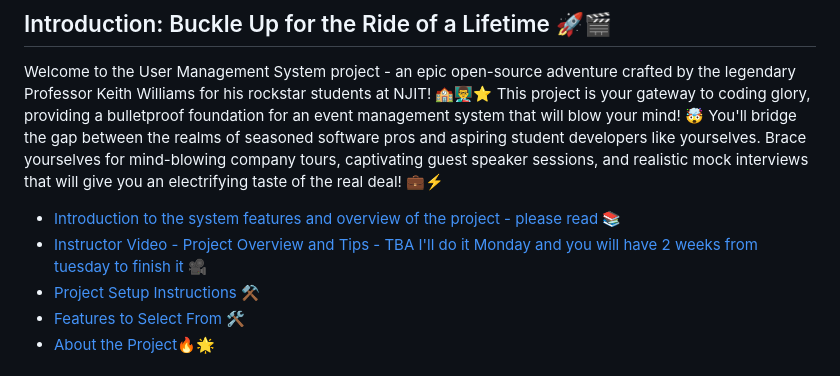
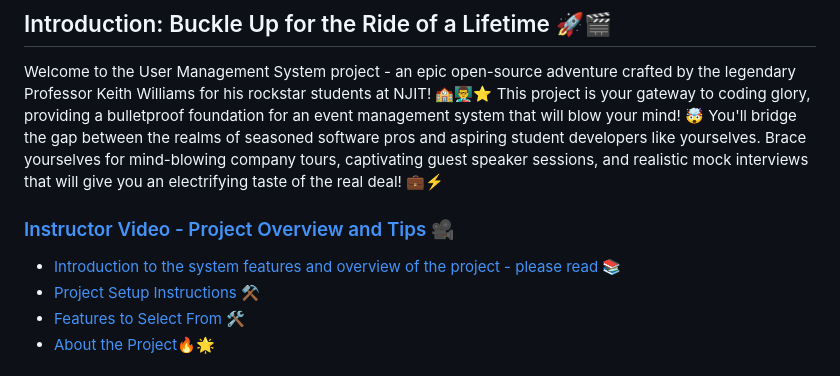
Before and after one commit to kaw393939/user_management, a Markdown page: readme.md, the part around the change. GitHub-like rendering.

```diff
--- a/readme.md
+++ b/readme.md
@@ -6,8 +6,9 @@ Here's the content with a more engaging and motivational tone:
 
 Welcome to the User Management System project - an epic open-source adventure crafted by the legendary Professor Keith Williams for his rockstar students at NJIT! 🏫👨‍🏫⭐ This project is your gateway to coding glory, providing a bulletproof foundation for an event management system that will blow your mind! 🤯 You'll bridge the gap between the realms of seasoned software pros and aspiring student developers like yourselves. Brace yourselves for mind-blowing company tours, captivating guest speaker sessions, and realistic mock interviews that will give you an electrifying taste of the real deal! 💼⚡
 
+### [Instructor Video - Project Overview and Tips](https://youtu.be/gairLNAp6mA) 🎥
+
 - [Introduction to the system features and overview of the project - please read](system_documentation.md) 📚
-- [Instructor Video - Project Overview and Tips - TBA I'll do it Monday and you will have 2 weeks from tuesday to finish it]() 🎥
 - [Project Setup Instructions](setup.md) ⚒️
 - [Features to Select From](features.md) 🛠️
 - [About the Project](about.md)🔥🌟
```
